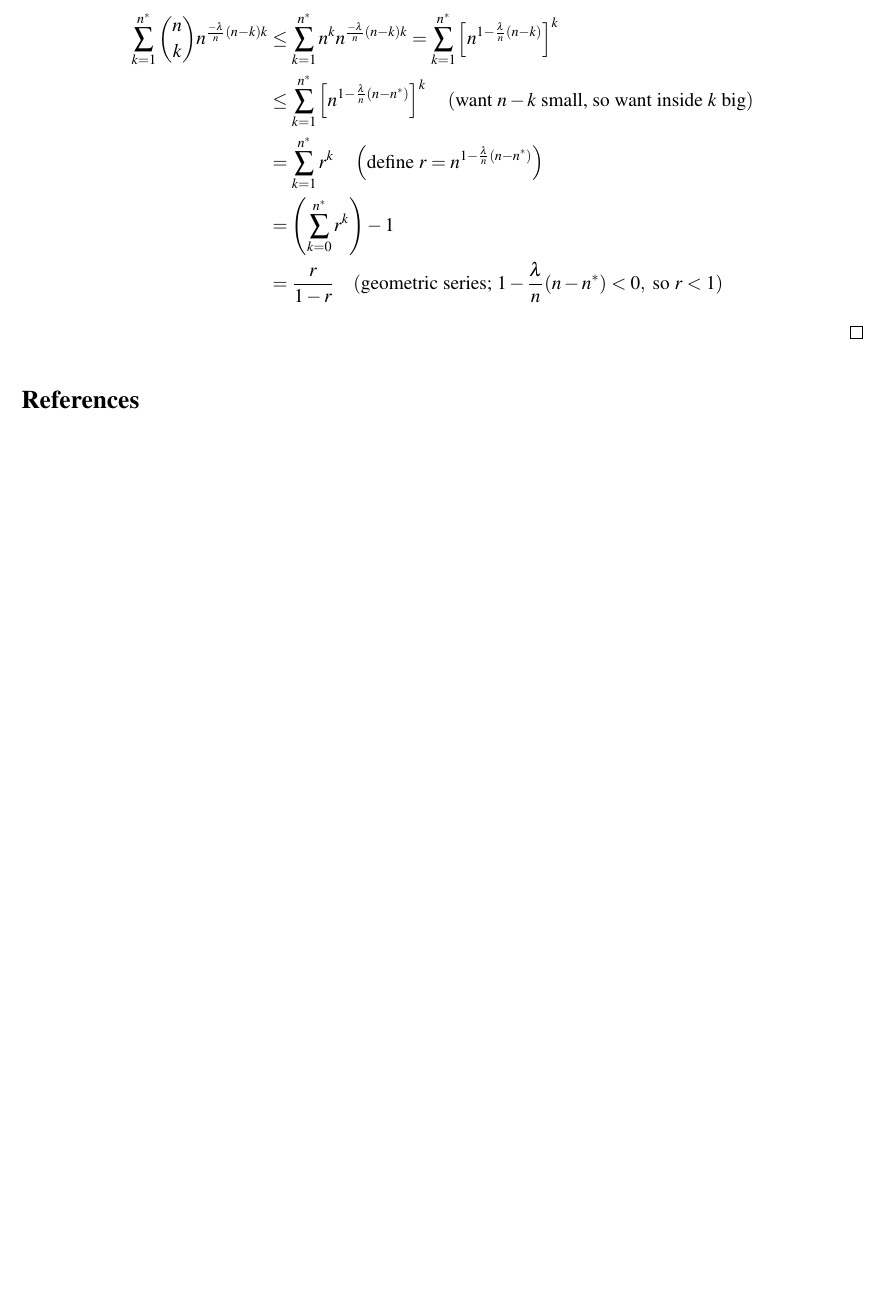
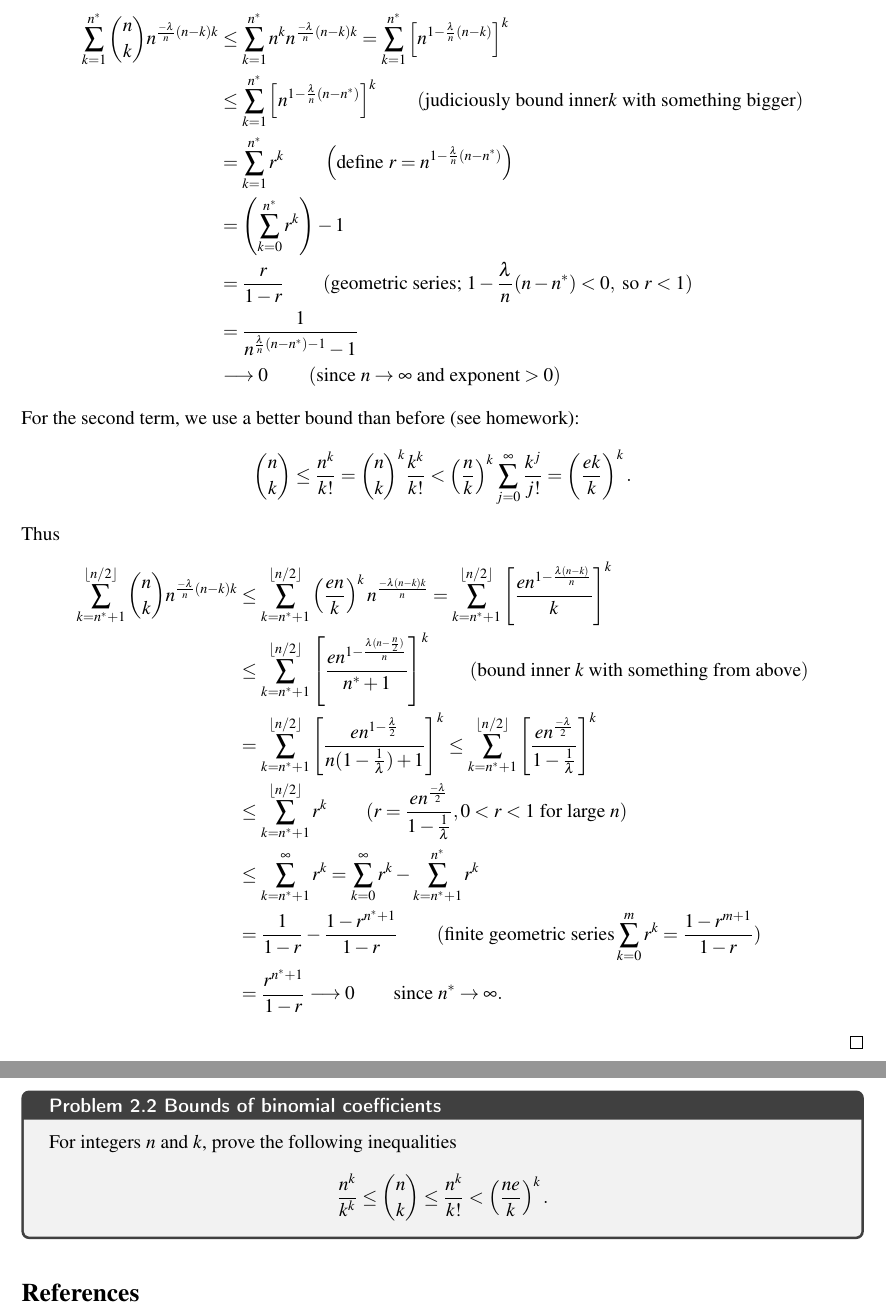
Before and after one commit to biona001/teaching, a LaTeX document (preceptorship - biomath 203 /random graph theory/lecture.tex): part of page 4 of 4 before the commit and two parts of pages 4 and 5 of 5 after it, the two joined at a grey line, cut so that both start at the same text, the shorter picture padded with empty space. Compiled offline with pdfLaTeX.

Commit message:
finally done with connectivity proof

```diff
--- a/preceptorship - biomath 203 /random graph theory/lecture.tex
+++ b/preceptorship - biomath 203 /random graph theory/lecture.tex
@@ -100,12 +100,36 @@ For the first term,
 \begin{align*}
 	\sum_{k=1}^{n^*} {n \choose k} n^{\frac{-\lambda}{n}(n-k)k}
 	&\le \sum_{k=1}^{n^*} n^k n^{\frac{-\lambda}{n}(n-k)k} = \sum_{k=1}^{n^*} \left[ n^{1 - \frac{\lambda}{n}(n-k)} \right]^k\\
-	&\le \sum_{k=1}^{n^*} \left[ n^{1 - \frac{\lambda}{n}(n-n^*)} \right]^k \quad \left(\text{want } n-k \text{ small, so want inside }k \text{ big}\right)\\
-	&= \sum_{k=1}^{n^*} r^k \quad \left(\text{define } r = n^{1 - \frac{\lambda}{n}(n-n^*)}\right)\\
+	&\le \sum_{k=1}^{n^*} \left[ n^{1 - \frac{\lambda}{n}(n-n^*)} \right]^k \qquad \left(\text{judiciously bound inner} k \text{ with something bigger}\right)\\
+	&= \sum_{k=1}^{n^*} r^k \qquad \left(\text{define } r = n^{1 - \frac{\lambda}{n}(n-n^*)}\right)\\
 	&= \left(\sum_{k=0}^{n^*} r^k\right) - 1\\
-	&= \frac{r}{1-r} \quad (\text{geometric series; } 1 - \frac{\lambda}{n}(n-n^*) < 0, \text{ so } r < 1)
+	&= \frac{r}{1-r} \qquad (\text{geometric series; } 1 - \frac{\lambda}{n}(n-n^*) < 0, \text{ so } r < 1)\\
+	&= \frac{1}{n^{\frac{\lambda}{n}(n-n^*) - 1} - 1}\\
+	&\longrightarrow 0 \qquad \left(\text{since } n \rightarrow \infty \text{ and exponent} > 0\right)
+\end{align*}
+For the second term, we use a better bound than before (see homework):
+\begin{align*}
+	{n \choose k} \leq \frac{n^k}{k!} = {n \choose k}^k \frac{k^k}{k!} < \left( \frac{n}{k} \right)^k\sum_{j=0}^\infty \frac{k^j}{j!}= \left(\frac{ek}{k}\right)^k.
+\end{align*}
+Thus
+\begin{align*}
+	\sum_{k=n^* + 1}^{\lfloor n/2 \rfloor} {n \choose k} n^{\frac{-\lambda}{n}(n-k)k}
+	&\le \sum_{k=n^* + 1}^{\lfloor n/2 \rfloor} \left(\frac{en}{k}\right)^k n^{\frac{-\lambda(n-k)k}{n}} = \sum_{k=n^* + 1}^{\lfloor n/2 \rfloor} \left[ \frac{en^{1 - \frac{\lambda(n-k)}{n}}}{k}\right]^k\\
+	&\le \sum_{k=n^* + 1}^{\lfloor n/2 \rfloor} \left[ \frac{en^{1-\frac{\lambda (n - \frac{n}{2})}{n}}}{n^* + 1}\right]^k \qquad (\text{bound inner } k \text{ with something from above})\\
+	&= \sum_{k=n^* + 1}^{\lfloor n/2 \rfloor} \left[\frac{en^{1 - \frac{\lambda}{2}}}{n(1 - \frac{1}{\lambda}) + 1}\right]^k \le \sum_{k=n^* + 1}^{\lfloor n/2 \rfloor} \left[\frac{en^{\frac{-\lambda}{2}}}{1 - \frac{1}{\lambda}}\right]^k\\
+	&\le \sum_{k=n^* + 1}^{\lfloor n/2 \rfloor}  r^k \qquad (r = \frac{en^{\frac{-\lambda}{2}}}{1 - \frac{1}{\lambda}}, 0 < r < 1 \text{ for large }n)\\
+	&\le \sum_{k=n^* + 1}^{\infty}r^k  = \sum_{k=0}^{\infty}r^k - \sum_{k=n^* + 1}^{n^*}r^k\\
+	&= \frac{1}{1-r} - \frac{1-r^{n^*+1}}{1-r} \qquad (\text{finite geometric series} \sum_{k=0}^{m}r^k = \frac{1-r^{m+1}}{1-r})\\
+	&= \frac{r^{n^* + 1}}{1-r} \longrightarrow 0 \qquad \text{since } n^* \rightarrow \infty.
 \end{align*}
 \end{proof}
+
+\begin{problembox}{Bounds of binomial coefficients}{}
+For integers $n$ and $k$, prove the following inequalities
+\begin{align*}
+	\frac{n^k}{k^k} \le {n \choose k} \le \frac{n^k}{k!} < \left( \frac{ne}{k}\right)^k.
+\end{align*}
+\end{problembox}
 
 \bibliographystyle{apalike}
 \bibliography{references}
```
Also changed, not shown: preceptorship - biomath 203 /random graph theory/lecture.pdf, preceptorship - biomath 203 /random graph theory/reading_list/random-graphs.pdf, 3 other files.
